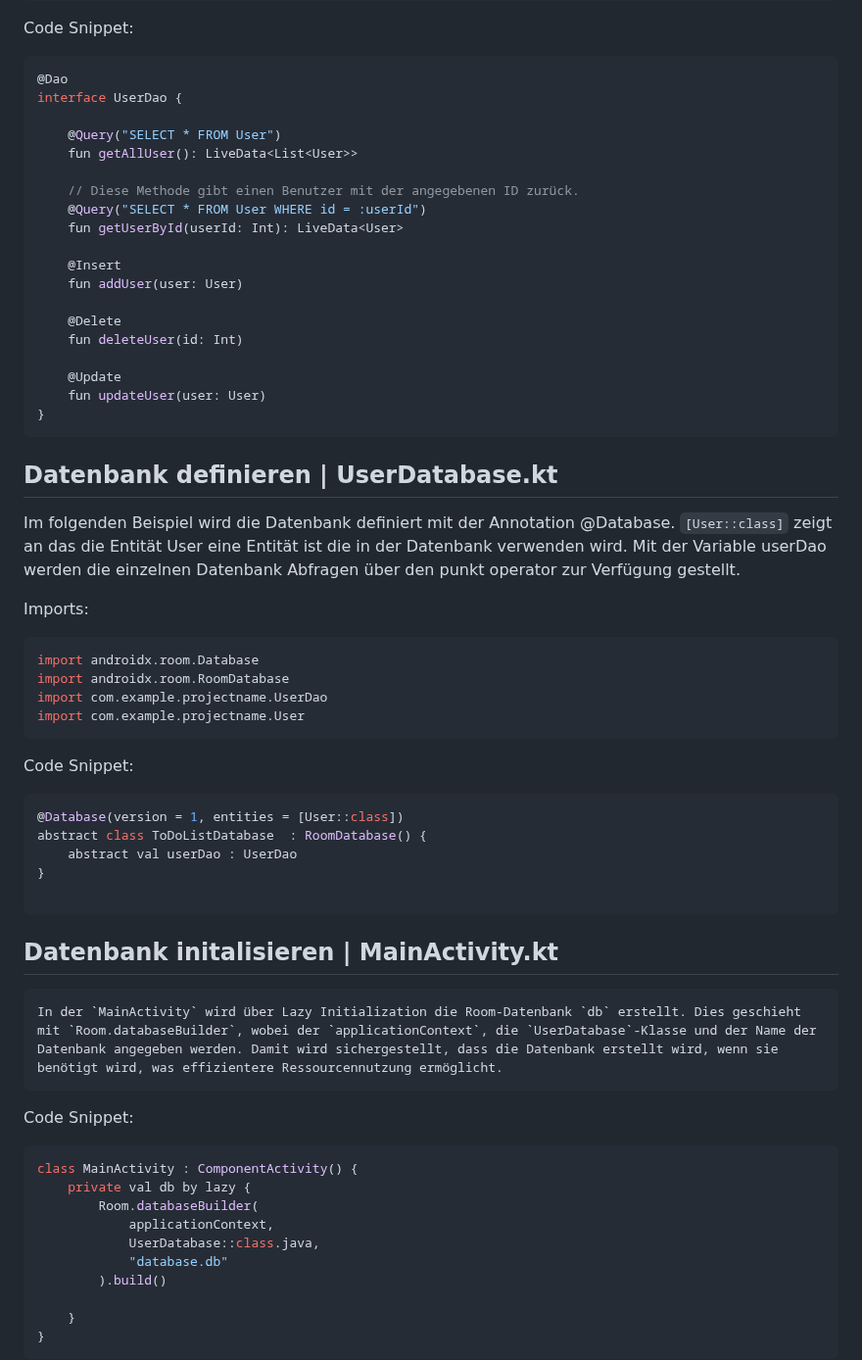
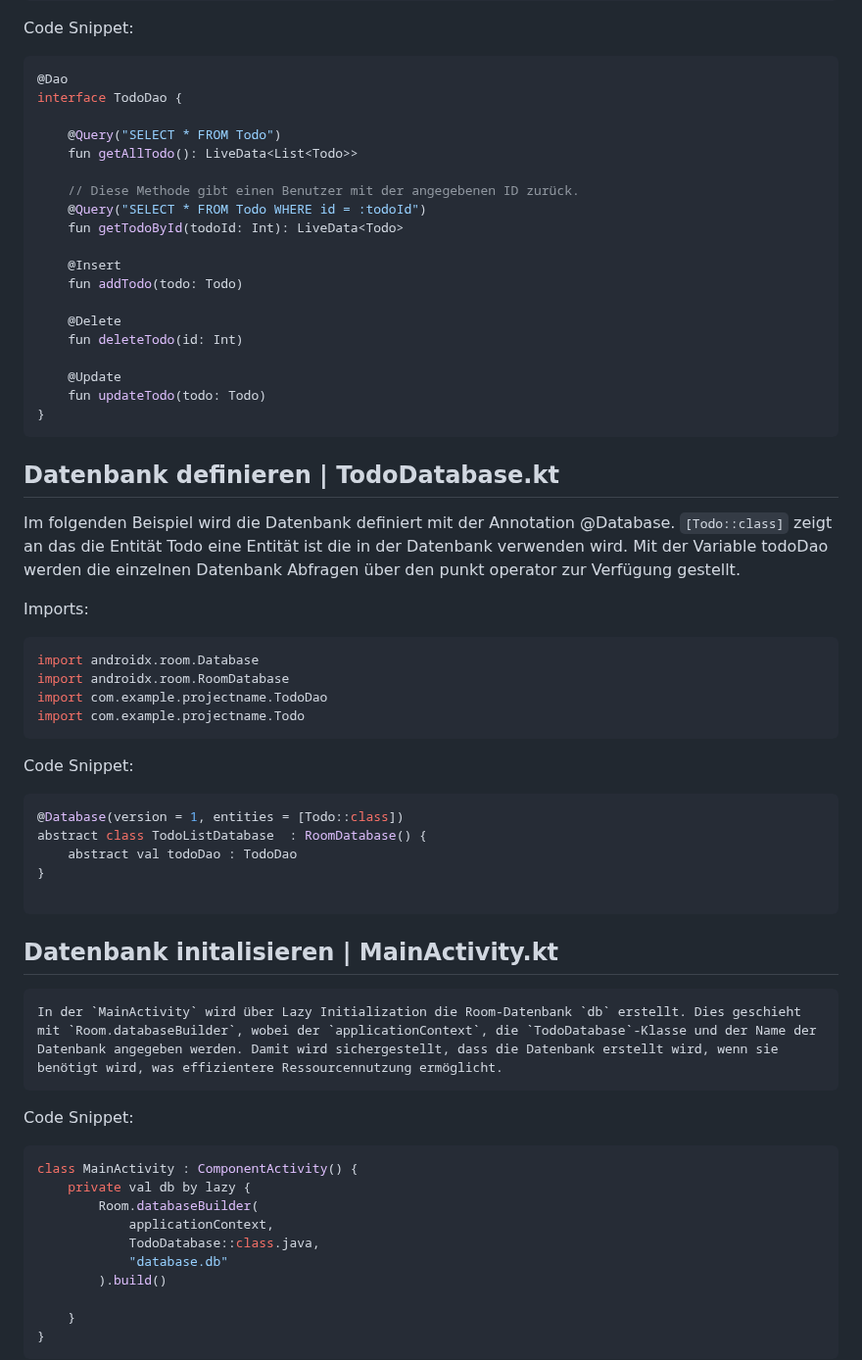
Before and after one commit to Morris-hub/Paws, a Markdown page: README.md, the part around one of its changes. Shown at 98% size. GitHub-like rendering.

`````diff
--- a/README.md
+++ b/README.md
@@ -61,32 +61,32 @@ import com.example.projectname.Todo
 Code Snippet:
 ```kotlin
 @Dao
-interface UserDao {
+interface TodoDao {
 
-    @Query("SELECT * FROM User")
-    fun getAllUser(): LiveData<List<User>>
+    @Query("SELECT * FROM Todo")
+    fun getAllTodo(): LiveData<List<Todo>>
 
     // Diese Methode gibt einen Benutzer mit der angegebenen ID zurück.
-    @Query("SELECT * FROM User WHERE id = :userId")
-    fun getUserById(userId: Int): LiveData<User>
+    @Query("SELECT * FROM Todo WHERE id = :todoId")
+    fun getTodoById(todoId: Int): LiveData<Todo>
 
     @Insert
-    fun addUser(user: User)
+    fun addTodo(todo: Todo)
 
     @Delete
-    fun deleteUser(id: Int)
+    fun deleteTodo(id: Int)
 
     @Update
-    fun updateUser(user: User)
+    fun updateTodo(todo: Todo)
 }
 ```
 
-## Datenbank definieren | UserDatabase.kt
+## Datenbank definieren | TodoDatabase.kt
 
 
 Im folgenden Beispiel wird die Datenbank definiert mit der Annotation @Database.
-`[User::class]` zeigt an das die Entität User eine Entität ist die in der Datenbank verwenden wird.
-Mit der Variable userDao werden die einzelnen Datenbank Abfragen über den punkt operator zur Verfügung gestellt.
+`[Todo::class]` zeigt an das die Entität Todo eine Entität ist die in der Datenbank verwenden wird.
+Mit der Variable todoDao werden die einzelnen Datenbank Abfragen über den punkt operator zur Verfügung gestellt.
 
 
 Imports:
@@ -94,15 +94,15 @@ Imports:
 ```kotlin
 import androidx.room.Database
 import androidx.room.RoomDatabase
-import com.example.projectname.UserDao
-import com.example.projectname.User
+import com.example.projectname.TodoDao
+import com.example.projectname.Todo
 ````
 
 Code Snippet:
 ```kotlin
-@Database(version = 1, entities = [User::class])
-abstract class ToDoListDatabase  : RoomDatabase() {
-    abstract val userDao : UserDao
+@Database(version = 1, entities = [Todo::class])
+abstract class TodoListDatabase  : RoomDatabase() {
+    abstract val todoDao : TodoDao
 }
 
 ```
@@ -111,7 +111,7 @@ abstract class ToDoListDatabase  : RoomDatabase() {
 
 
 ```kotlin
-In der `MainActivity` wird über Lazy Initialization die Room-Datenbank `db` erstellt. Dies geschieht mit `Room.databaseBuilder`, wobei der `applicationContext`, die `UserDatabase`-Klasse und der Name der Datenbank angegeben werden. Damit wird sichergestellt, dass die Datenbank erstellt wird, wenn sie benötigt wird, was effizientere Ressourcennutzung ermöglicht.
+In der `MainActivity` wird über Lazy Initialization die Room-Datenbank `db` erstellt. Dies geschieht mit `Room.databaseBuilder`, wobei der `applicationContext`, die `TodoDatabase`-Klasse und der Name der Datenbank angegeben werden. Damit wird sichergestellt, dass die Datenbank erstellt wird, wenn sie benötigt wird, was effizientere Ressourcennutzung ermöglicht.
 ```
 
 Code Snippet:
@@ -120,7 +120,7 @@ class MainActivity : ComponentActivity() {
     private val db by lazy {
         Room.databaseBuilder(
             applicationContext,
-            UserDatabase::class.java,
+            TodoDatabase::class.java,
             "database.db"
         ).build()
 
`````
Also changed, not shown: other parts of README.md (+3 -3 lines).
